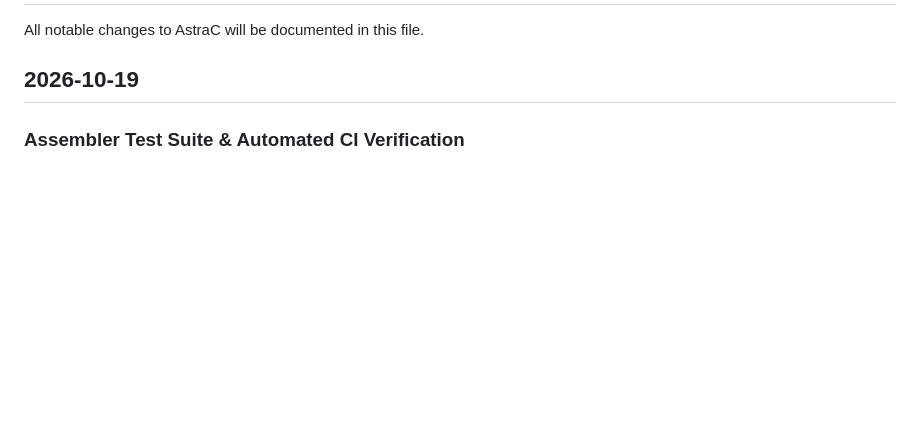
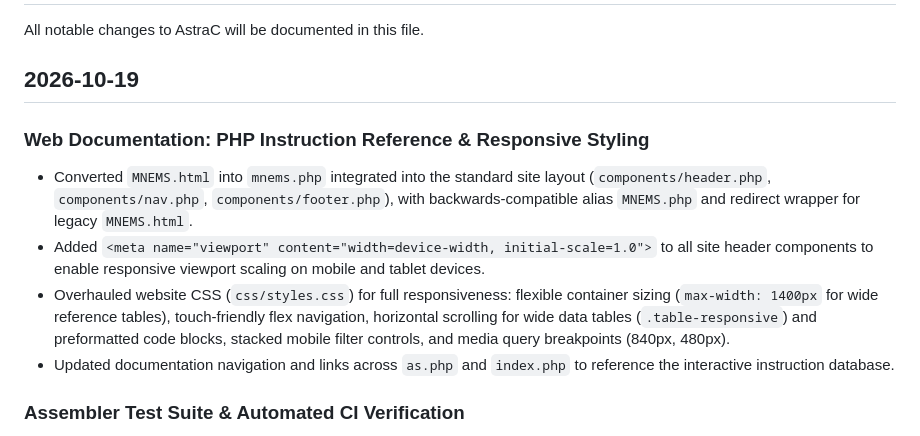
Before and after one commit to Antonako1/AstraC, a Markdown page: CHANGELOG.md, the part around the change. Drawn GitHub-style; blank space fills up the shorter version.

```diff
--- a/CHANGELOG.md
+++ b/CHANGELOG.md
@@ -3,6 +3,12 @@
 All notable changes to AstraC will be documented in this file.
 
 ## 2026-10-19
+
+### Web Documentation: PHP Instruction Reference & Responsive Styling
+- Converted `MNEMS.html` into `mnems.php` integrated into the standard site layout (`components/header.php`, `components/nav.php`, `components/footer.php`), with backwards-compatible alias `MNEMS.php` and redirect wrapper for legacy `MNEMS.html`.
+- Added `<meta name="viewport" content="width=device-width, initial-scale=1.0">` to all site header components to enable responsive viewport scaling on mobile and tablet devices.
+- Overhauled website CSS (`css/styles.css`) for full responsiveness: flexible container sizing (`max-width: 1400px` for wide reference tables), touch-friendly flex navigation, horizontal scrolling for wide data tables (`.table-responsive`) and preformatted code blocks, stacked mobile filter controls, and media query breakpoints (840px, 480px).
+- Updated documentation navigation and links across `as.php` and `index.php` to reference the interactive instruction database.
 
 ### Assembler Test Suite & Automated CI Verification
 - Created comprehensive x86 assembly test suite under `TESTS/ASSEMBLER/` featuring 7 test targets:
```
